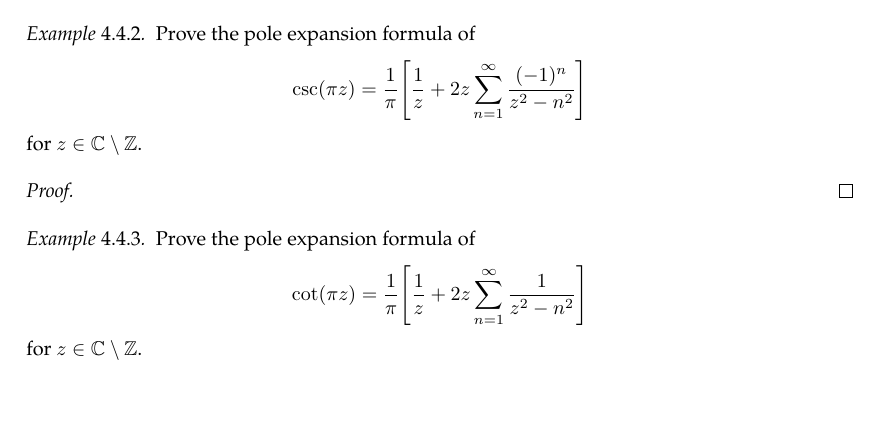
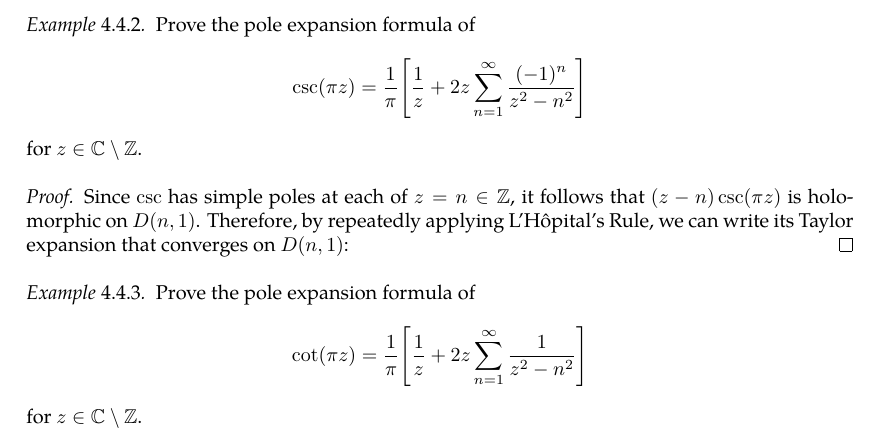
Before and after one commit to slipperking/complex-analysis-latex, a LaTeX document (main.tex): part of page 99 of 125, cut so that both start at the same text, the shorter picture padded with empty space. Compiled offline with pdfLaTeX.

Commit message:
overleaf_to_git (Thu Jul 24 21:42:15 2025 -0700): update main.tex from r18335 to r18337

```diff
--- a/main.tex
+++ b/main.tex
@@ -2474,7 +2474,7 @@ As it turns out, an entire function can in fact be constructed for infinitely ma
     Prove the pole expansion formula of \[\csc(\pi z)=\frac{1}{\pi}\qty[\frac{1}{z}+2z\sum_{n=1}^\infty \frac{(-1)^n}{z^2-n^2}]\] for \(z\in\mathbb{C}\setminus\mathbb{Z}\).
 \end{example}
 \begin{proof}
-
+    Since \(\csc\) has simple poles at each of \(z=n\in\mathbb{Z}\), it follows that \((z-n)\csc(\pi z)\) is holomorphic on \(D(n,1)\). Therefore, by repeatedly applying L'Hôpital's Rule, we can write its Taylor expansion that converges on \(D(n,1)\):
 \end{proof}
 \begin{example}\label{ex:cotpoleexpansion}
     Prove the pole expansion formula of \[\cot(\pi z)=\frac{1}{\pi}\qty[\frac{1}{z}+2z\sum_{n=1}^\infty \frac{1}{z^2-n^2}]\] for \(z\in\mathbb{C}\setminus\mathbb{Z}\).
```
